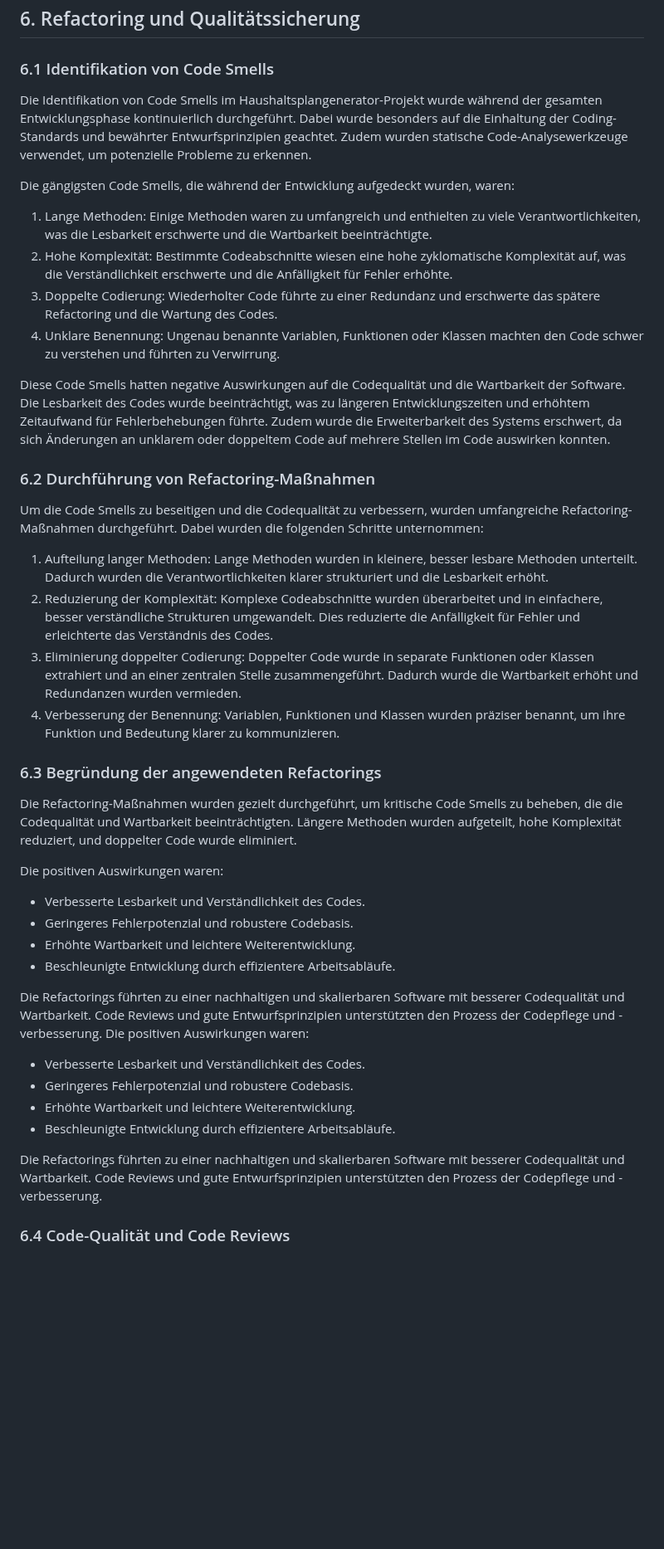
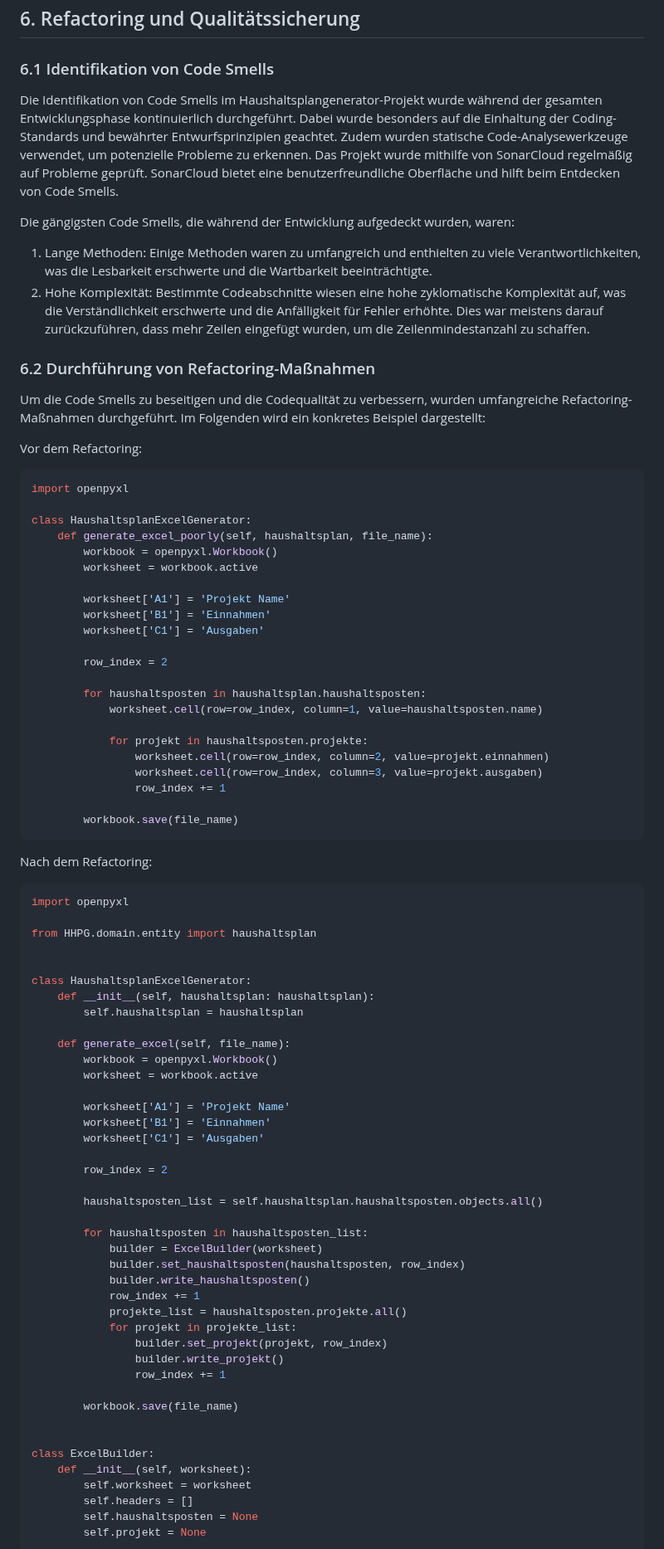
Before and after one commit to Lukas-Hoernle/Advanced-Software-Engineering, a Markdown page: Doku/Programmentwurf.md, the part around one of its changes. Shown at 83% size. GitHub-like rendering; blank space fills up the shorter version.

````diff
--- a/Doku/Programmentwurf.md
+++ b/Doku/Programmentwurf.md
@@ -2,44 +2,85 @@
 
 ### 6.1 Identifikation von Code Smells
 
-Die Identifikation von Code Smells im Haushaltsplangenerator-Projekt wurde während der gesamten Entwicklungsphase kontinuierlich durchgeführt. Dabei wurde besonders auf die Einhaltung der Coding-Standards und bewährter Entwurfsprinzipien geachtet. Zudem wurden statische Code-Analysewerkzeuge verwendet, um potenzielle Probleme zu erkennen.
+Die Identifikation von Code Smells im Haushaltsplangenerator-Projekt wurde während der gesamten Entwicklungsphase kontinuierlich durchgeführt. Dabei wurde besonders auf die Einhaltung der Coding-Standards und bewährter Entwurfsprinzipien geachtet. Zudem wurden statische Code-Analysewerkzeuge verwendet, um potenzielle Probleme zu erkennen. Das Projekt wurde mithilfe von SonarCloud regelmäßig auf Probleme geprüft. SonarCloud bietet eine benutzerfreundliche Oberfläche und hilft beim Entdecken von Code Smells.
 
 Die gängigsten Code Smells, die während der Entwicklung aufgedeckt wurden, waren:
 
 1. Lange Methoden: Einige Methoden waren zu umfangreich und enthielten zu viele Verantwortlichkeiten, was die Lesbarkeit erschwerte und die Wartbarkeit beeinträchtigte.
-2. Hohe Komplexität: Bestimmte Codeabschnitte wiesen eine hohe zyklomatische Komplexität auf, was die Verständlichkeit erschwerte und die Anfälligkeit für Fehler erhöhte.
-3. Doppelte Codierung: Wiederholter Code führte zu einer Redundanz und erschwerte das spätere Refactoring und die Wartung des Codes.
-4. Unklare Benennung: Ungenau benannte Variablen, Funktionen oder Klassen machten den Code schwer zu verstehen und führten zu Verwirrung.
-
-Diese Code Smells hatten negative Auswirkungen auf die Codequalität und die Wartbarkeit der Software. Die Lesbarkeit des Codes wurde beeinträchtigt, was zu längeren Entwicklungszeiten und erhöhtem Zeitaufwand für Fehlerbehebungen führte. Zudem wurde die Erweiterbarkeit des Systems erschwert, da sich Änderungen an unklarem oder doppeltem Code auf mehrere Stellen im Code auswirken konnten.
+2. Hohe Komplexität: Bestimmte Codeabschnitte wiesen eine hohe zyklomatische Komplexität auf, was die Verständlichkeit erschwerte und die Anfälligkeit für Fehler erhöhte. Dies war meistens darauf zurückzuführen, dass mehr Zeilen eingefügt wurden, um die Zeilenmindestanzahl zu schaffen.
 
 ### 6.2 Durchführung von Refactoring-Maßnahmen
 
-Um die Code Smells zu beseitigen und die Codequalität zu verbessern, wurden umfangreiche Refactoring-Maßnahmen durchgeführt. Dabei wurden die folgenden Schritte unternommen:
+Um die Code Smells zu beseitigen und die Codequalität zu verbessern, wurden umfangreiche Refactoring-Maßnahmen durchgeführt. Im Folgenden wird ein konkretes Beispiel dargestellt:
 
-1. Aufteilung langer Methoden: Lange Methoden wurden in kleinere, besser lesbare Methoden unterteilt. Dadurch wurden die Verantwortlichkeiten klarer strukturiert und die Lesbarkeit erhöht.
-2. Reduzierung der Komplexität: Komplexe Codeabschnitte wurden überarbeitet und in einfachere, besser verständliche Strukturen umgewandelt. Dies reduzierte die Anfälligkeit für Fehler und erleichterte das Verständnis des Codes.
-3. Eliminierung doppelter Codierung: Doppelter Code wurde in separate Funktionen oder Klassen extrahiert und an einer zentralen Stelle zusammengeführt. Dadurch wurde die Wartbarkeit erhöht und Redundanzen wurden vermieden.
-4. Verbesserung der Benennung: Variablen, Funktionen und Klassen wurden präziser benannt, um ihre Funktion und Bedeutung klarer zu kommunizieren.
+Vor dem Refactoring:
+```python
+import openpyxl
 
-### 6.3 Begründung der angewendeten Refactorings
-[//]: # (Begründung des spezifischen Refactorings)
+class HaushaltsplanExcelGenerator:
+    def generate_excel_poorly(self, haushaltsplan, file_name):
+        workbook = openpyxl.Workbook()
+        worksheet = workbook.active
 
-Die Refactoring-Maßnahmen wurden gezielt durchgeführt, um kritische Code Smells zu beheben, die die Codequalität und Wartbarkeit beeinträchtigten. Längere Methoden wurden aufgeteilt, hohe Komplexität reduziert, und doppelter Code wurde eliminiert.
+        worksheet['A1'] = 'Projekt Name'
+        worksheet['B1'] = 'Einnahmen'
+        worksheet['C1'] = 'Ausgaben'
 
-Die positiven Auswirkungen waren:
-- Verbesserte Lesbarkeit und Verständlichkeit des Codes.
-- Geringeres Fehlerpotenzial und robustere Codebasis.
-- Erhöhte Wartbarkeit und leichtere Weiterentwicklung.
-- Beschleunigte Entwicklung durch effizientere Arbeitsabläufe.
+        row_index = 2
 
-Die Refactorings führten zu einer nachhaltigen und skalierbaren Software mit besserer Codequalität und Wartbarkeit. Code Reviews und gute Entwurfsprinzipien unterstützten den Prozess der Codepflege und -verbesserung.
-Die positiven Auswirkungen waren:
-- Verbesserte Lesbarkeit und Verständlichkeit des Codes.
-- Geringeres Fehlerpotenzial und robustere Codebasis.
-- Erhöhte Wartbarkeit und leichtere Weiterentwicklung.
-- Beschleunigte Entwicklung durch effizientere Arbeitsabläufe.
+        for haushaltsposten in haushaltsplan.haushaltsposten:
+            worksheet.cell(row=row_index, column=1, value=haushaltsposten.name)
 
-Die Refactorings führten zu einer nachhaltigen und skalierbaren Software mit besserer Codequalität und Wartbarkeit. Code Reviews und gute Entwurfsprinzipien unterstützten den Prozess der Codepflege und -verbesserung.
+            for projekt in haushaltsposten.projekte:
+                worksheet.cell(row=row_index, column=2, value=projekt.einnahmen)
+                worksheet.cell(row=row_index, column=3, value=projekt.ausgaben)
+                row_index += 1
 
-### 6.4 Code-Qualität und Code Reviews
+        workbook.save(file_name)
+```
+
+Nach dem Refactoring:
+```python
+import openpyxl
+
+from HHPG.domain.entity import haushaltsplan
+
+
+class HaushaltsplanExcelGenerator:
+    def __init__(self, haushaltsplan: haushaltsplan):
+        self.haushaltsplan = haushaltsplan
+
+    def generate_excel(self, file_name):
+        workbook = openpyxl.Workbook()
+        worksheet = workbook.active
+
+        worksheet['A1'] = 'Projekt Name'
+        worksheet['B1'] = 'Einnahmen'
+        worksheet['C1'] = 'Ausgaben'
+
+        row_index = 2
+
+        haushaltsposten_list = self.haushaltsplan.haushaltsposten.objects.all()
+
+        for haushaltsposten in haushaltsposten_list:
+            builder = ExcelBuilder(worksheet)
+            builder.set_haushaltsposten(haushaltsposten, row_index)
+            builder.write_haushaltsposten()
+            row_index += 1
+            projekte_list = haushaltsposten.projekte.all()
+            for projekt in projekte_list:
+                builder.set_projekt(projekt, row_index)
+                builder.write_projekt()
+                row_index += 1
+
+        workbook.save(file_name)
+
+
+class ExcelBuilder:
+    def __init__(self, worksheet):
+        self.worksheet = worksheet
+        self.headers = []
+        self.haushaltsposten = None
+        self.projekt = None
+```
+
````
Also changed, not shown: other parts of Doku/Programmentwurf.md (+10 -1 lines).
